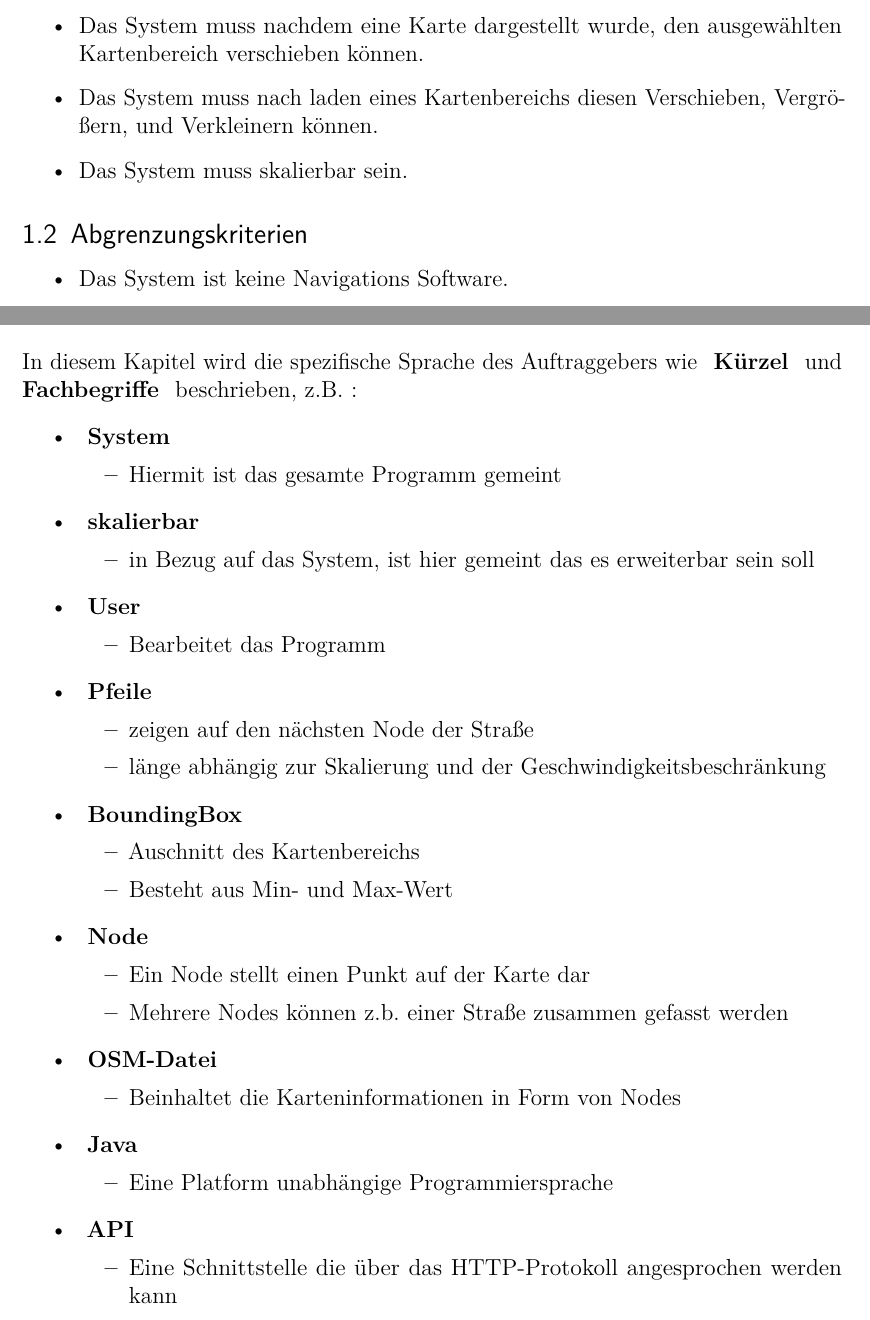
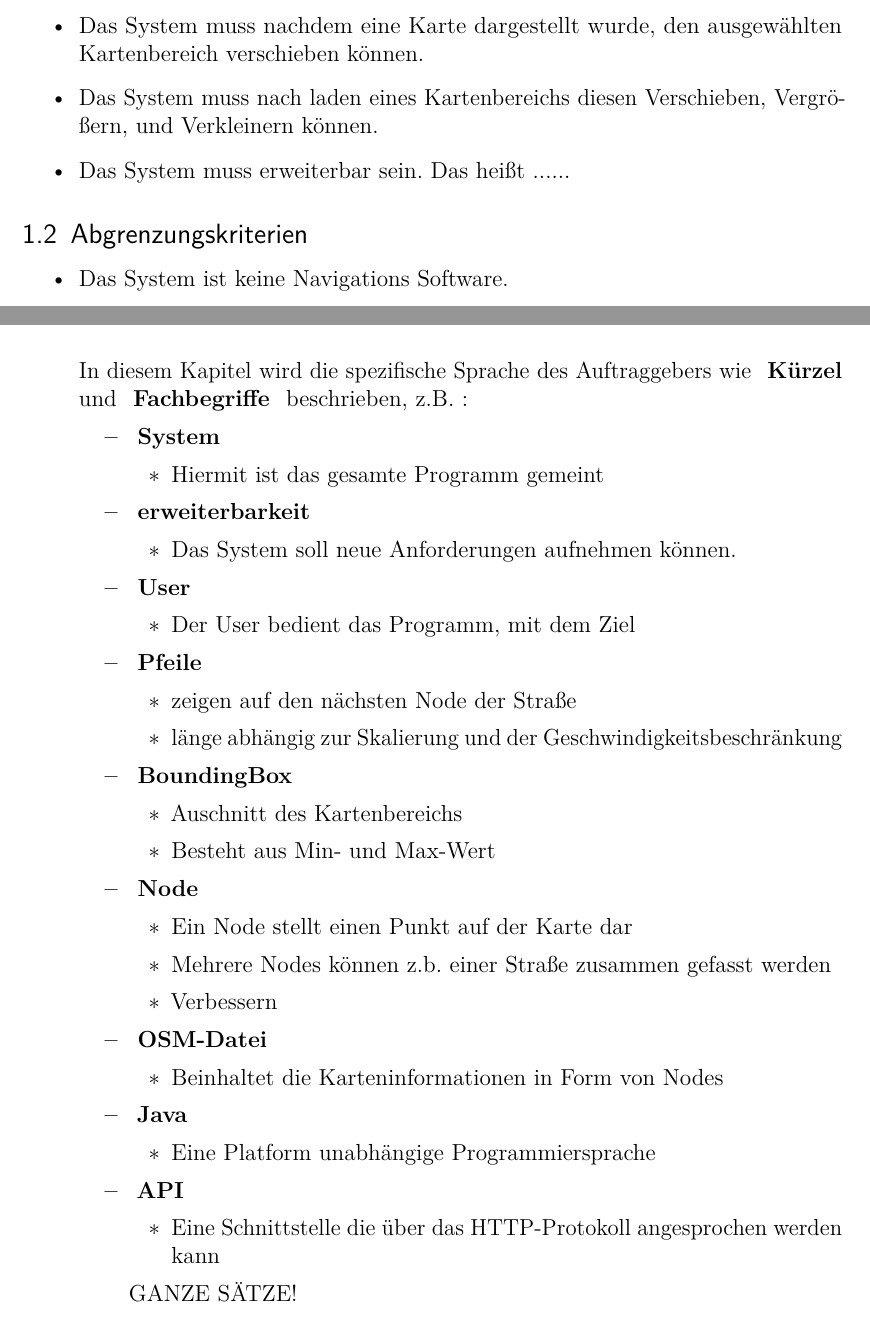
Before and after one commit to Hator21/GeoGraph2017, a LaTeX document (Doku/Pflichtenheft/Pflichtenheft GeoGraph/Pflichtenheft_GeoGraph.tex, which reads Doku/Pflichtenheft/Pflichtenheft GeoGraph/content/Auswertung.tex): two parts of pages 4 and 19 of 19 before the commit and two parts of pages 4 and 20 of 20 after it, joined at a grey line, cut so that both start at the same text. Compiled offline with pdfLaTeX; an older LaTeX class or package is replaced by its successor.

Commit message:
Pflichtenheft nachbessern laut Dr.Fünfzig.

```diff
--- a/Doku/Pflichtenheft/Pflichtenheft GeoGraph/content/Auswertung.tex
+++ b/Doku/Pflichtenheft/Pflichtenheft GeoGraph/content/Auswertung.tex
@@ -14,7 +14,7 @@
 		\item Das System muss nach Eingabe einer minimalen und maximalen-Eingabe eines Punkten, den Ausschnitt der Karte darstellen.
 		\item Das System muss nachdem eine Karte dargestellt wurde, den ausgewählten Kartenbereich verschieben können.
 		\item Das System muss nach laden eines Kartenbereichs diesen Verschieben, Vergrößern, und Verkleinern können.
-		\item Das System muss skalierbar sein.
+		\item Das System muss erweiterbar sein. Das heißt ......
 	\end{itemize}
 	\subsection{Abgrenzungskriterien}
 	\begin{itemize}
@@ -469,13 +475,13 @@
 		\begin{itemize}
 			\item Hiermit ist das gesamte Programm gemeint
 		\end{itemize}
-		\item \textbf{ skalierbar }
+		\item \textbf{ erweiterbarkeit }
 		\begin{itemize}
-			\item in Bezug auf das System, ist hier gemeint das es erweiterbar sein soll
+			\item  Das System soll neue Anforderungen aufnehmen können.
 		\end{itemize}
 		\item \textbf{ User }
 		\begin{itemize}
-			\item Bearbeitet das Programm
+			\item Der User bedient das Programm, mit dem Ziel
 		\end{itemize}
 		\item \textbf{ Pfeile }
 		\begin{itemize}
@@ -491,6 +497,7 @@
 		\begin{itemize}
 			\item Ein Node stellt einen Punkt auf der Karte dar
 			\item Mehrere Nodes können z.b. einer Straße zusammen gefasst werden
+			\item Verbessern
 		\end{itemize}
 		\item \textbf{ OSM-Datei }
 		\begin{itemize}
@@ -504,4 +511,5 @@
 		\begin{itemize}
 			\item Eine Schnittstelle die über das HTTP-Protokoll angesprochen werden kann
 		\end{itemize}
+		GANZE SÄTZE!
 	\end{itemize}
```
Also changed, not shown: Doku/Pflichtenheft/Pflichtenheft GeoGraph/Pflichtenheft_GeoGraph.pdf, Doku/Pflichtenheft/Pflichtenheft GeoGraph/content/Auswertung.tex (8 more changed lines), 4 other files.
